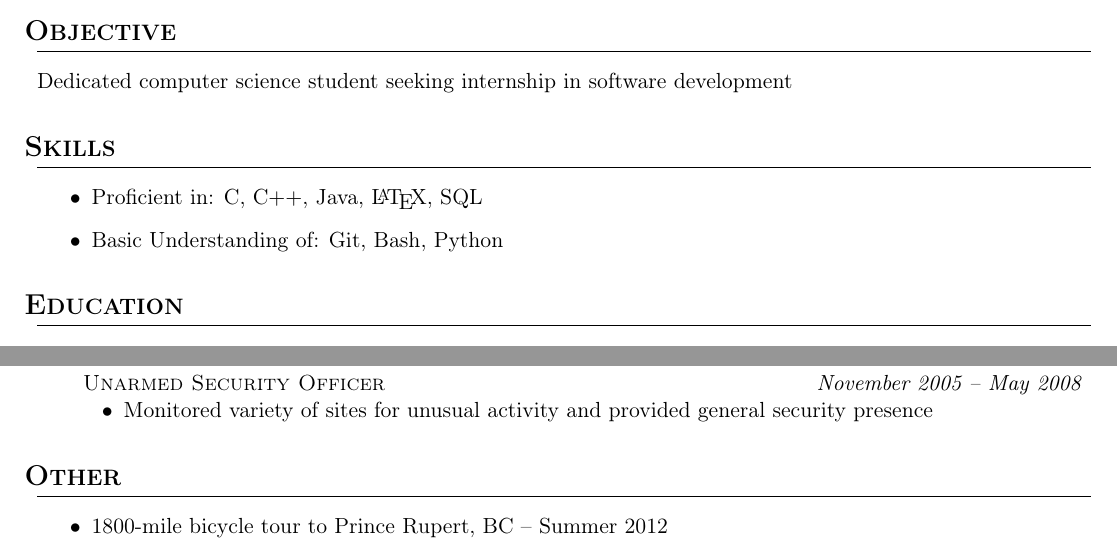
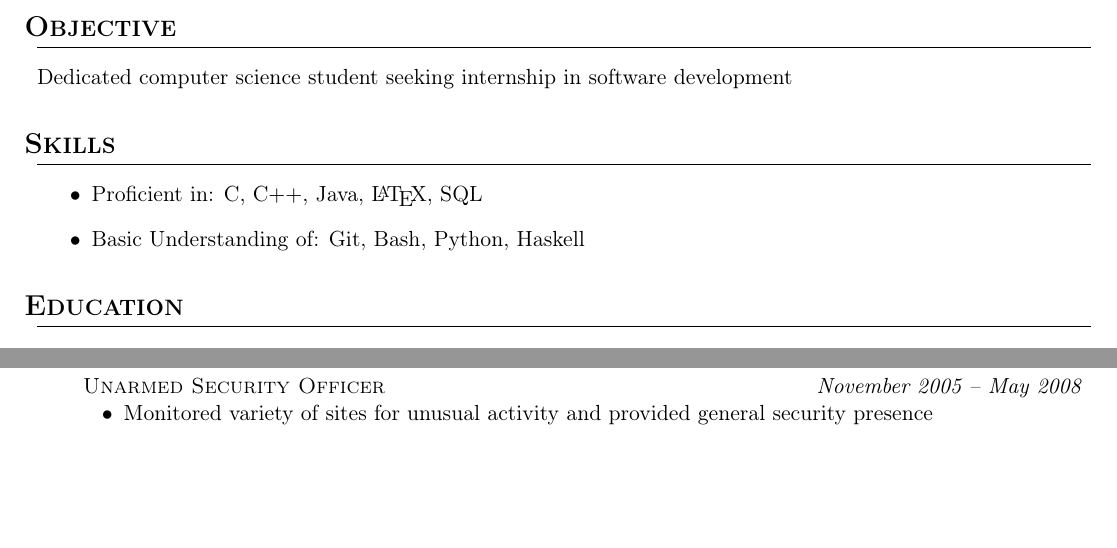
Before and after one commit to bajr/resume, a LaTeX CV (bajr_resume.tex): two parts of the page, joined at a grey line, cut so that both start at the same text, the shorter picture padded with empty space. Compiled offline with pdfLaTeX.

Commit message:
Learning Haskell

```diff
--- a/bajr_resume.tex
+++ b/bajr_resume.tex
@@ -97,7 +97,7 @@
   \begin{itemize}
     %\item Expert in:
     \item Proficient in: C, C$++$, Java, \LaTeX, SQL
-    \item Basic Understanding of: Git, Bash, Python
+    \item Basic Understanding of: Git, Bash, Python, Haskell
           %x86-64 GAS Assembler
           %C$\sharp$
   \end{itemize}
@@ -137,10 +137,10 @@
   \finemployment
 
 %\section{Publications & Projects}
-\section{Other}
-  \begin{itemize}[nosep,label=$\bullet$]
-    \item 1800-mile bicycle tour to Prince Rupert, BC -- Summer 2012
-  \end{itemize}
+%\section{Other}
+%  \begin{itemize}[nosep,label=$\bullet$]
+%    \item 1800-mile bicycle tour to Prince Rupert, BC -- Summer 2012
+%  \end{itemize}
 %\References
 
 \end{document}
```
Also changed, not shown: bajr_resume.pdf.
